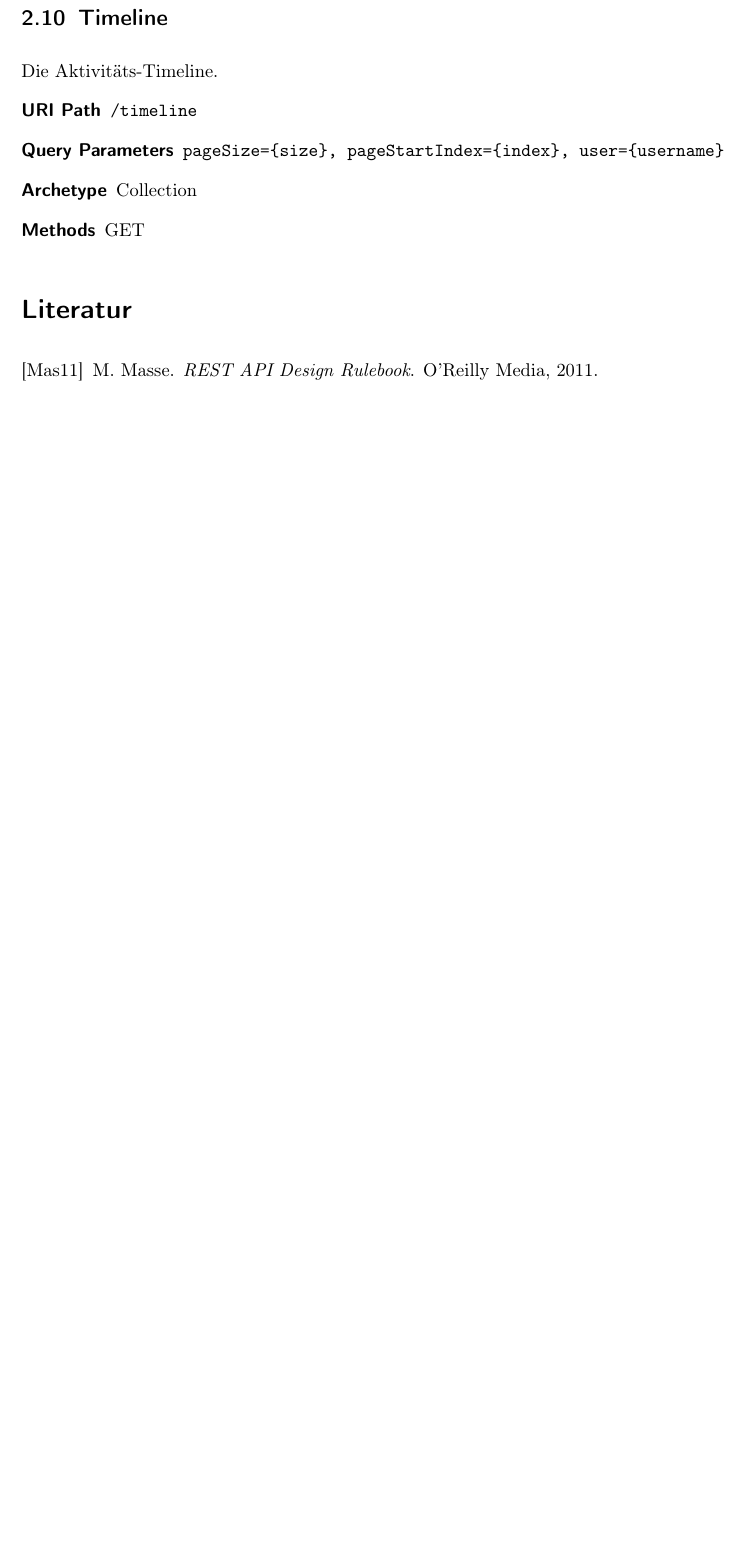
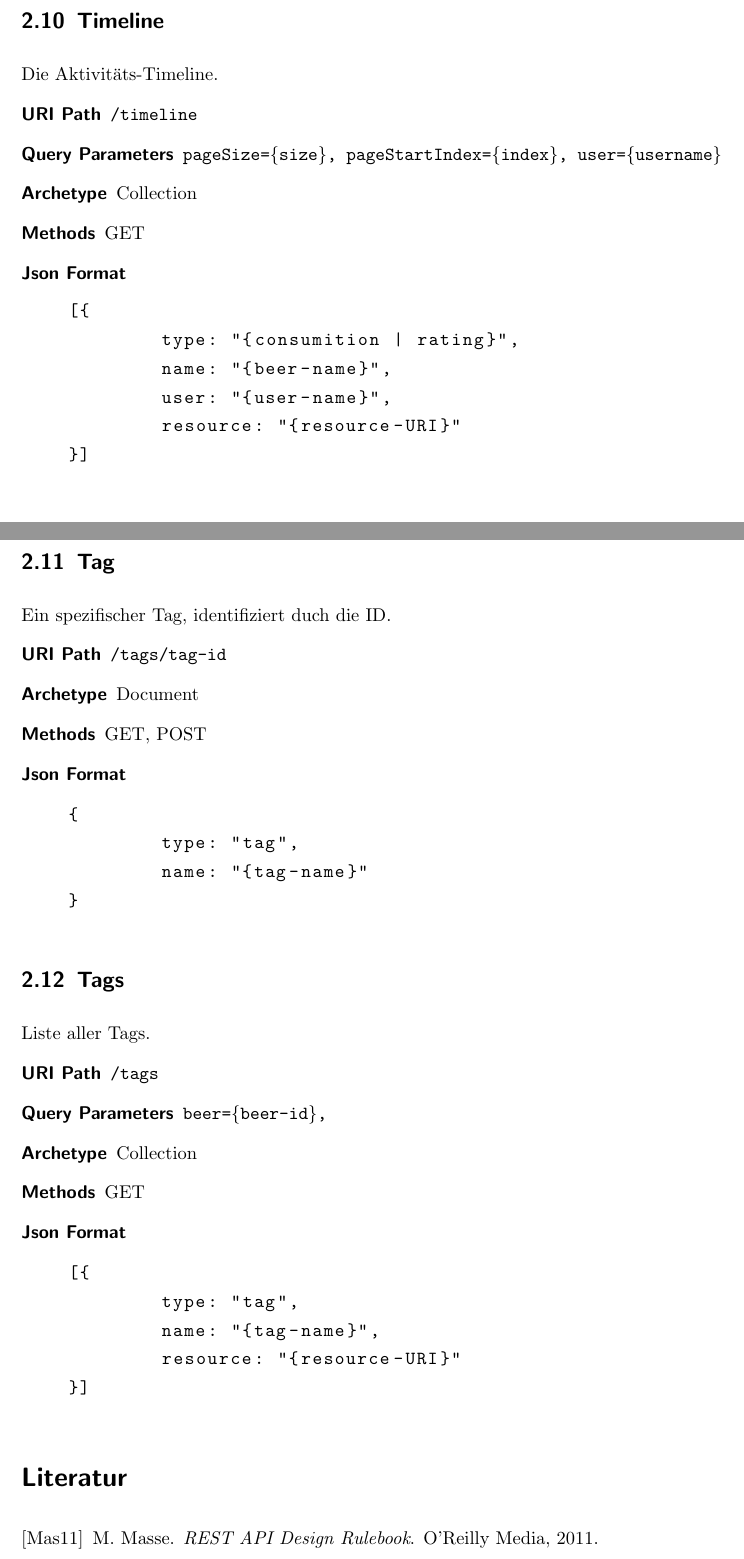
Before and after one commit to bieridee/bieridee-docs, a LaTeX document (04 Design/Architektur/REST.Interface.tex): part of page 6 of 6 before the commit and two parts of pages 8 and 9 of 9 after it, the two joined at a grey line, cut so that both start at the same text, the shorter picture padded with empty space. The pictures show the PDF file 04 Design/Architektur/REST.Interface.pdf that the author committed with the source.

Commit message:
REST API um json definition ergaenzt

```diff
--- a/04 Design/Architektur/REST.Interface.tex
+++ b/04 Design/Architektur/REST.Interface.tex
@@ -85,3 +102,8 @@ Ein spezifisches Bier, identifiziert durch die ID.
 	\item[URI Path] \texttt{/beers/\{beer-id\}}
 	\item[Archetype] Document
 	\item[Methods] GET, PUT, DELETE
+	\item[Json Format] \hfill
+\begin{lstlisting}
+{
+	type: "beer",
+	name: "{beer-name}",
@@ -88,3 +115,4 @@ Ein spezifisches Bier, identifiziert durch die ID.
+\end{lstlisting}
 \end{description}
 
 
@@ -119,6 +162,14 @@ Bier-Empfehlungen für einen bestimmten Benutzer.
 	\item[URI Path] \texttt{/users/\{username\}/recommendations}
 	\item[Archetype] Controller
 	\item[Methods] GET
+	\item[Json Format] \hfill
+\begin{lstlisting}
+[{
+	"type": "recommendation",
+	"name": "{beer-name}",
+	"beer": "{resource-URI}"
+}]
+\end{lstlisting}
 \end{description}
 
 
@@ -153,3 +223,7 @@ Der Bestand aller Bierkonsume.
  	\item[Query Parameters] \texttt{user=\{username\}, beer=\{beer-id\}}
 	\item[Archetype] Collection
 	\item[Methods] GET, POST
+	\item[Json Format] \hfill
+\begin{lstlisting}
+[{
+	type: "consumtion",
@@ -176,6 +263,14 @@ Der Bestand aller Brauereien.
 	\item[Query Parameters] \texttt{brewerySize=\{size\}}
 	\item[Archetype] Collection
 	\item[Methods] GET, POST
+	\item[Json Format] \hfill
+\begin{lstlisting}
+[{
+	type: "brewery",
+	name: "{brewery-name}"
+	resource: "{resource-URI}"
+}]
+\end{lstlisting}
 \end{description}
 
 
@@ -188,8 +283,52 @@ Die Aktivitäts-Timeline.
 	\item[Query Parameters] \texttt{pageSize=\{size\}, pageStartIndex=\{index\}, user=\{username\}}
 	\item[Archetype] Collection
 	\item[Methods] GET
+	\item[Json Format] \hfill
+\begin{lstlisting}
+[{
+	type: "{consumition | rating}",
+	name: "{beer-name}",
+	user: "{user-name}",
+	resource: "{resource-URI}"
+}]
+\end{lstlisting}
 \end{description}
 
+\subsection{Tag}
+
+Ein spezifischer Tag, identifiziert duch die ID.
+
+\begin{description}
+ 	\item[URI Path] \texttt{/tags/{tag-id}}
+	\item[Archetype] Document
+	\item[Methods] GET, POST
+	\item[Json Format] \hfill
+\begin{lstlisting}
+{
+	type: "tag",
+	name: "{tag-name}"
+}
+\end{lstlisting}
+\end{description}
+
+\subsection{Tags}
+
+Liste aller Tags.
+
+\begin{description}
+ 	\item[URI Path] \texttt{/tags}
+	\item[Query Parameters] \texttt{beer=\{beer-id\},}
+	\item[Archetype] Collection
+	\item[Methods] GET
+	\item[Json Format] \hfill
+\begin{lstlisting}
+[{
+	type: "tag",
+	name: "{tag-name}",
+	resource: "{resource-URI}"
+}]
+\end{lstlisting}
+\end{description}
 
 \bibliographystyle{alpha}
 \bibliography{REST.Interface}
```
Also changed, not shown: 04 Design/Architektur/REST.Interface.pdf, 04 Design/Architektur/REST.Interface.tex (79 more changed lines).
